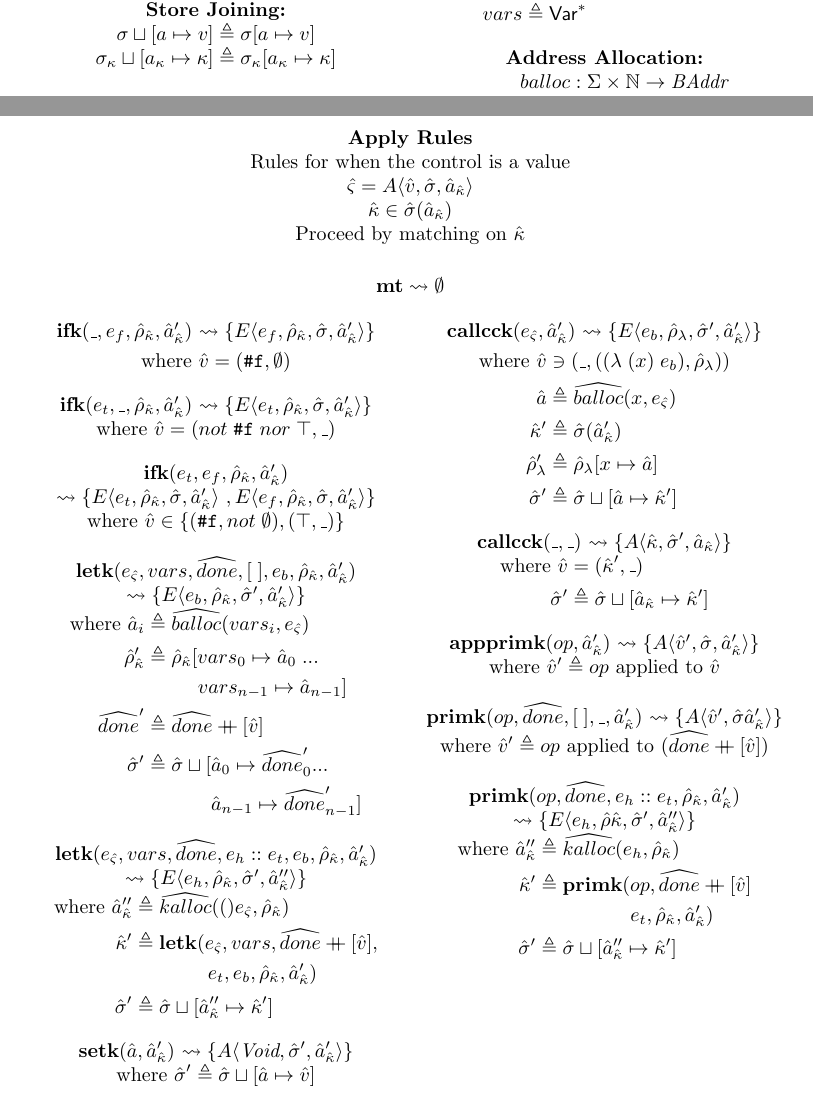
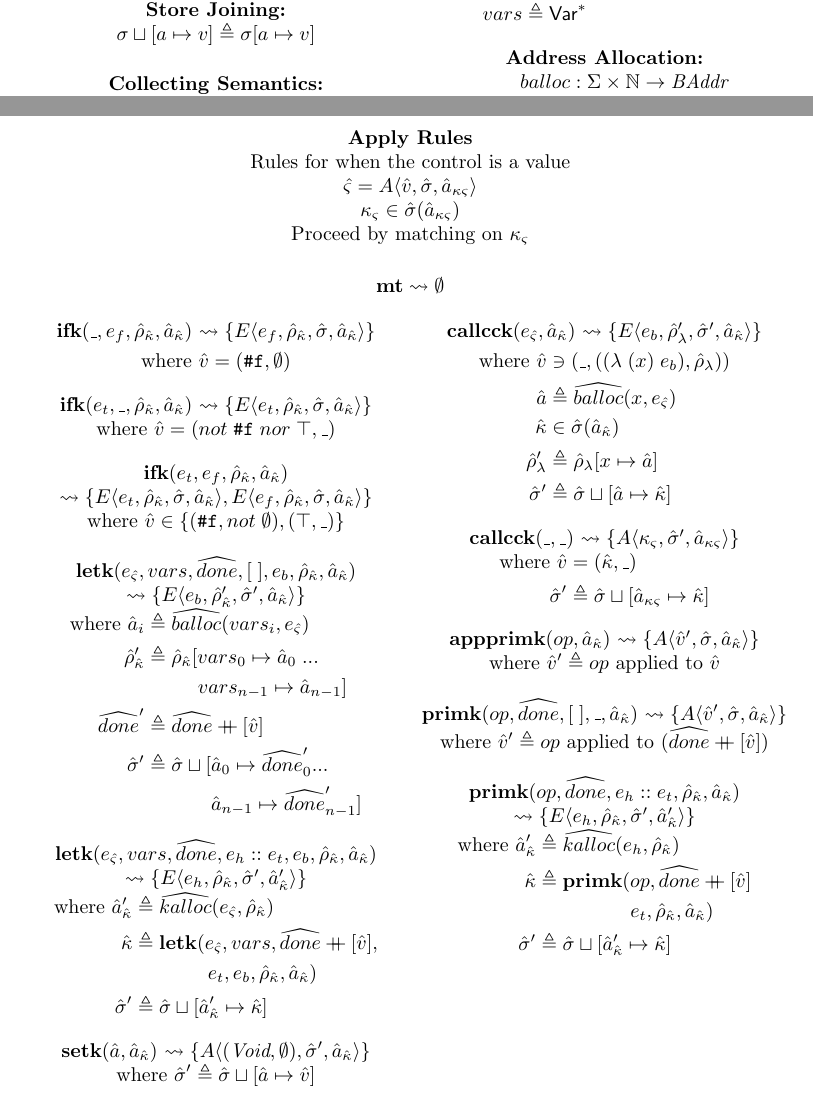
Before and after one commit to sinistersnare/aams, a LaTeX document (latex/formalism.tex): two parts of pages 1 and 7 of 8, joined at a grey line, cut so that both start at the same text. Compiled offline with pdfLaTeX.

Commit message:
1CFA in rkt, cleanup of TeX

```diff
--- a/latex/formalism.tex
+++ b/latex/formalism.tex
@@ -113,9 +113,7 @@ $\mathcal{I}(e) \triangleq E\langle e , \varnothing , \varnothing , \{(0, 0) : \
 %%%%%%%%%%%%%%%%%%%%%%%%% STORE JOIN SEMANTICS %%%%%%%%%%%%%%%%%%%%%%%%%
 \begin{center}
   \textbf{Store Joining:} \\
-  $\sigma \sqcup [a \mapsto v] \triangleq \sigma[a \mapsto v]$ \\
-  $\sigma_\kappa \sqcup [a_\kappa \mapsto \kappa] \triangleq
-  \sigma_\kappa[a_\kappa \mapsto \kappa]$
+  $\store \sqcup [a \mapsto v] \triangleq \store[a \mapsto v]$ \\
 \end{center}
 %%%%%%%%%%%%%%%%%%%%%%%%% COLLECTING SEMANTICS %%%%%%%%%%%%%%%%%%%%%%%%%
 \begin{center}
@@ -896,9 +915,9 @@ where $\aval \triangleq \hat{\mathcal{A}}(\hat{\varsigma})$
 \begin{center}
 \textbf{Apply Rules} \\
 Rules for when the control is a value \\
-$\hat{\varsigma} = A\langle \aval , \astore , \akaddr \rangle$ \\
-$\akont \in \astore(\akaddr) $ \\
-Proceed by matching on $\akont$ \\
+$\hat{\varsigma} = A\langle \aval , \astore , \actrladdr \rangle$ \\
+$\actrlkont \in \astore(\actrladdr) $ \\
+Proceed by matching on $\actrlkont$ \\
 %%%%%%%%%%%%%%%%%%%%%%%%% EMPTY KONT %%%%%%%%%%%%%%%%%%%%%%%%%
 \vspace{5mm}
 $\textbf{mt} \leadsto \emptyset$
@@ -907,8 +926,8 @@ $\textbf{mt} \leadsto \emptyset$
 ]
 %%%%%%%%%%%%%%%%%%%%%%%%% IF KONT FALSE %%%%%%%%%%%%%%%%%%%%%%%%%
 \begin{center}
-  $\textbf{ifk}(\_ , e_f, \aenv_{\akont} , \akaddr')$
-  $\leadsto \{E\langle e_f , \aenv_{\akont} , \astore , \akaddr' \rangle\}$
+  $\textbf{ifk}(\_ , e_f, \aenv_{\akont} , \akaddr)$
+  $\leadsto \{\E{e_f}{\aenv_{\akont}}{\astore}{\akaddr}\}$
 \end{center}
 \vspace{-7mm}
 \begin{align*}
@@ -916,8 +935,8 @@ $\textbf{mt} \leadsto \emptyset$
 \end{align*}
 %%%%%%%%%%%%%%%%%%%%%%%%% IF KONT TRUE %%%%%%%%%%%%%%%%%%%%%%%%%
 \begin{center}
-  $\textbf{ifk}(e_t , \_ , \aenv_{\akont} , \akaddr')$
-  $\leadsto \{E\langle e_t , \aenv_{\akont} , \astore , \akaddr' \rangle\}$
+  $\textbf{ifk}(e_t , \_ , \aenv_{\akont} , \akaddr)$
+  $\leadsto \{\E{e_t}{\aenv_{\akont}}{\astore}{\akaddr}\}$
 \end{center}
 \vspace{-7mm}
 \begin{align*}
@@ -925,9 +944,9 @@ $\textbf{mt} \leadsto \emptyset$
 \end{align*}
 %%%%%%%%%%%%%%%%%%%%%%%%% IF KONT BOTH %%%%%%%%%%%%%%%%%%%%%%%%%
 \begin{center}
-  $\textbf{ifk}(e_t , e_f , \aenv_{\akont} , \akaddr')$
-  $\leadsto \{E\langle e_t , \aenv_{\akont} , \astore , \akaddr' \rangle\ ,
-              E\langle e_f , \aenv_{\akont} , \astore , \akaddr' \rangle\}$
+  $\textbf{ifk}(e_t , e_f , \aenv_{\akont} , \akaddr)$
+  $\leadsto \{\E{e_t}{\aenv_{\akont}}{\astore}{\akaddr},
+              \E{e_f}{\aenv_{\akont}}{\astore}{\akaddr}\}$
 \end{center}
 \vspace{-7mm}
 \begin{align*}
@@ -935,8 +954,8 @@ $\textbf{mt} \leadsto \emptyset$
 \end{align*}
 %%%%%%%%%%%%%%%%%%%%%%%%% LET KONT DONE %%%%%%%%%%%%%%%%%%%%%%%%%
 \begin{center}
-  $\textbf{letk}(\ectrl, vars, \adone, [\;], e_b,\aenv_{\akont} , \akaddr')$
-  $\leadsto \{E\langle e_b , \aenv_{\akont} , \astore' , \akaddr' \rangle\}$
+  $\textbf{letk}(\ectrl, vars, \adone, [\;], e_b,\aenv_{\akont} , \akaddr)$
+  $\leadsto \{\E{e_b}{\aenv_{\akont}'}{\astore'}{\akaddr}\}$
 \end{center}
 \vspace{-7mm}
 \begin{align*}
@@ -950,21 +969,21 @@ $\textbf{mt} \leadsto \emptyset$
 \end{align*}
 %%%%%%%%%%%%%%%%%%%%%%%%% LET KONT MORE TODO %%%%%%%%%%%%%%%%%%%%%%%%%
 \begin{center}
-  $\textbf{letk}(\ectrl , vars , \adone , e_h::e_t , e_b,\aenv_{\akont} , \akaddr')$
-  $\leadsto \{E\langle e_h , \aenv_{\akont} , \astore' , \akaddr'' \rangle\}$
+  $\textbf{letk}(\ectrl , vars , \adone , e_h::e_t , e_b,\aenv_{\akont} , \akaddr)$
+  $\leadsto \{\E{e_h}{\aenv_{\akont}}{\astore'}{\akaddr'}\}$
 \end{center}
 \vspace{-7mm}
 \begin{align*}
   \text{where }
-  \akaddr'' &\triangleq \akalloc(\ectrl, \aenv_{\akont}) \\
-  \akont' &\triangleq \textbf{letk}(\ectrl, vars , \adone \mdoubleplus [\aval], \\
-  &\;\;\;\;\;\;\;\;\;\;\;\;\;\, e_t , e_b , \aenv_{\akont} , \akaddr') \\
-  \astore' &\triangleq \astore \sqcup [\akaddr'' \mapsto \akont']
+  \akaddr' &\triangleq \akalloc{\ectrl, \aenv_{\akont}} \\
+  \akont &\triangleq \textbf{letk}(\ectrl, vars , \adone \mdoubleplus [\aval], \\
+  &\;\;\;\;\;\;\;\;\;\;\;\;\;\, e_t , e_b , \aenv_{\akont} , \akaddr) \\
+  \astore' &\triangleq \astore \sqcup [\akaddr' \mapsto \akont]
 \end{align*}
 %%%%%%%%%%%%%%%%%%%%%%%%% SET! KONT %%%%%%%%%%%%%%%%%%%%%%%%%
 \begin{center}
-  $\textbf{setk}(\abaddr , \akaddr')$
-  $\leadsto \{A\langle \textit{Void} , \astore' , \akaddr' \rangle\}$
+  $\textbf{setk}(\abaddr , \akaddr)$
+  $\leadsto \{\A{(\textit{Void} , \emptyset)}{\astore'}{\akaddr}\}$
 \end{center}
 \vspace{-7mm}
 \begin{align*}
@@ -984,33 +1003,33 @@ $\textbf{mt} \leadsto \emptyset$
 
 %%%%%%%%%%%%%%%%%%%%%%%%% CALL/CC MULTIARG KONT %%%%%%%%%%%%%%%%%%%%%
 \begin{center}
-  $\textbf{callcck}(\ectrl , \akaddr')$
-  $\leadsto \{E\langle e_b , \aenv_{\lambda} , \astore' , \akaddr' \rangle\}$
+  $\textbf{callcck}(\ectrl , \akaddr)$
+  $\leadsto \{\E{e_b}{\aenv_{\lambda}'}{\astore'}{\akaddr}\}$
 \end{center}
 \vspace{-7mm}
 \begin{align*}
   \text{where }
   \aval &\ni (\_ , (\singlelamsyn{x}{e_b} , \aenv_{\lambda})) \\
   \abaddr &\triangleq \aballoc{x , \ectrl} \\
-  \akont' &\triangleq \astore(\akaddr') \\
+  \akont &\in \astore(\akaddr) \\
   \aenv_{\lambda}' &\triangleq \aenv_{\lambda}[x \mapsto \abaddr] \\
-  \astore' &\triangleq \astore \sqcup [\abaddr \mapsto \akont']
+  \astore' &\triangleq \astore \sqcup [\abaddr \mapsto \akont]
 \end{align*}
 %%%%%%%%%%%%%%%%%%%%%%%%% CALL/CC KONT ARG %%%%%%%%%%%%%%%%%%%%%%%%%
 \begin{center}
   $\textbf{callcck}(\_, \_)$
-  $\leadsto \{A\langle \akont , \astore' , \akaddr \rangle\}$
+  $\leadsto \{\A{\actrlkont}{\astore'}{\actrladdr}\}$
 \end{center}
 \vspace{-7mm}
 \begin{align*}
   \text{where }
-  \aval &= (\akont' , \_) \\
-  \astore' &\triangleq \astore \sqcup [\akaddr \mapsto \akont']
+  \aval &= (\akont , \_) \\
+  \astore' &\triangleq \astore \sqcup [\actrladdr \mapsto \akont]
 \end{align*}
 %%%%%%%%%%%%%%%%%%%%%%%%% APPLY PRIM KONT %%%%%%%%%%%%%%%%%%%%%%%%%
 \begin{center}
-  $\textbf{appprimk}(op, \akaddr')$
-  $\leadsto \{A\langle \aval' , \astore , \akaddr' \rangle\}$
+  $\textbf{appprimk}(op, \akaddr)$
+  $\leadsto \{\A{\aval'}{\astore}{\akaddr}\}$
 \end{center}
 \vspace{-7mm}
 \begin{align*}
@@ -1018,8 +1037,8 @@ $\textbf{mt} \leadsto \emptyset$
 \end{align*}
 %%%%%%%%%%%%%%%%%%%%%%%%% PRIM KONT DONE %%%%%%%%%%%%%%%%%%
 \begin{center}
-  $\textbf{primk}(op, \adone, [\;], \_, \akaddr')$
-  $\leadsto \{A\langle \aval' , \astore \akaddr' \rangle\}$
+  $\textbf{primk}(op, \adone, [\;], \_, \akaddr)$
+  $\leadsto \{\A{\aval'}{\astore}{\akaddr}\}$
 \end{center}
 \vspace{-7mm}
 \begin{align*}
@@ -1027,16 +1046,16 @@ $\textbf{mt} \leadsto \emptyset$
 \end{align*}
 %%%%%%%%%%%%%%%%%%%%%%%%% PRIM KONT NOT DONE %%%%%%%%%%%%%%%%%%%%%%%%%
 \begin{center}
-  $\textbf{primk}(op, \adone , e_h::e_t , \aenv_{\akont} , \akaddr')$
-  $\leadsto \{E\langle e_h , \aenv{\akont} , \astore' , \akaddr'' \rangle\}$
+  $\textbf{primk}(op, \adone , e_h::e_t , \aenv_{\akont} , \akaddr)$
+  $\leadsto \{\E{e_h}{\aenv_{\akont}}{\astore'}{\akaddr'}\}$
 \end{center}
 \vspace{-7mm}
 \begin{align*}
   \text{where }
-  \akaddr'' &\triangleq \akalloc{e_h , \aenv_{\akont}} \\
-  \akont' &\triangleq \textbf{primk}(op, \adone \mdoubleplus [\aval] \\
-            &\;\;\;\;\;\;\;\;\;\;\;\;\;\;\;\;\; e_t , \aenv_{\akont} , \akaddr') \\
-  \astore' &\triangleq \astore \sqcup [\akaddr'' \mapsto \akont']
+  \akaddr' &\triangleq \akalloc{e_h , \aenv_{\akont}} \\
+  \akont &\triangleq \textbf{primk}(op, \adone \mdoubleplus [\aval] \\
+            &\;\;\;\;\;\;\;\;\;\;\;\;\;\;\;\;\; e_t , \aenv_{\akont} , \akaddr) \\
+  \astore' &\triangleq \astore \sqcup [\akaddr' \mapsto \akont]
 \end{align*}
 \end{multicols*}
 
```
Also changed, not shown: latex/formalism.pdf, latex/formalism.tex (127 more changed lines), 1 other file.
